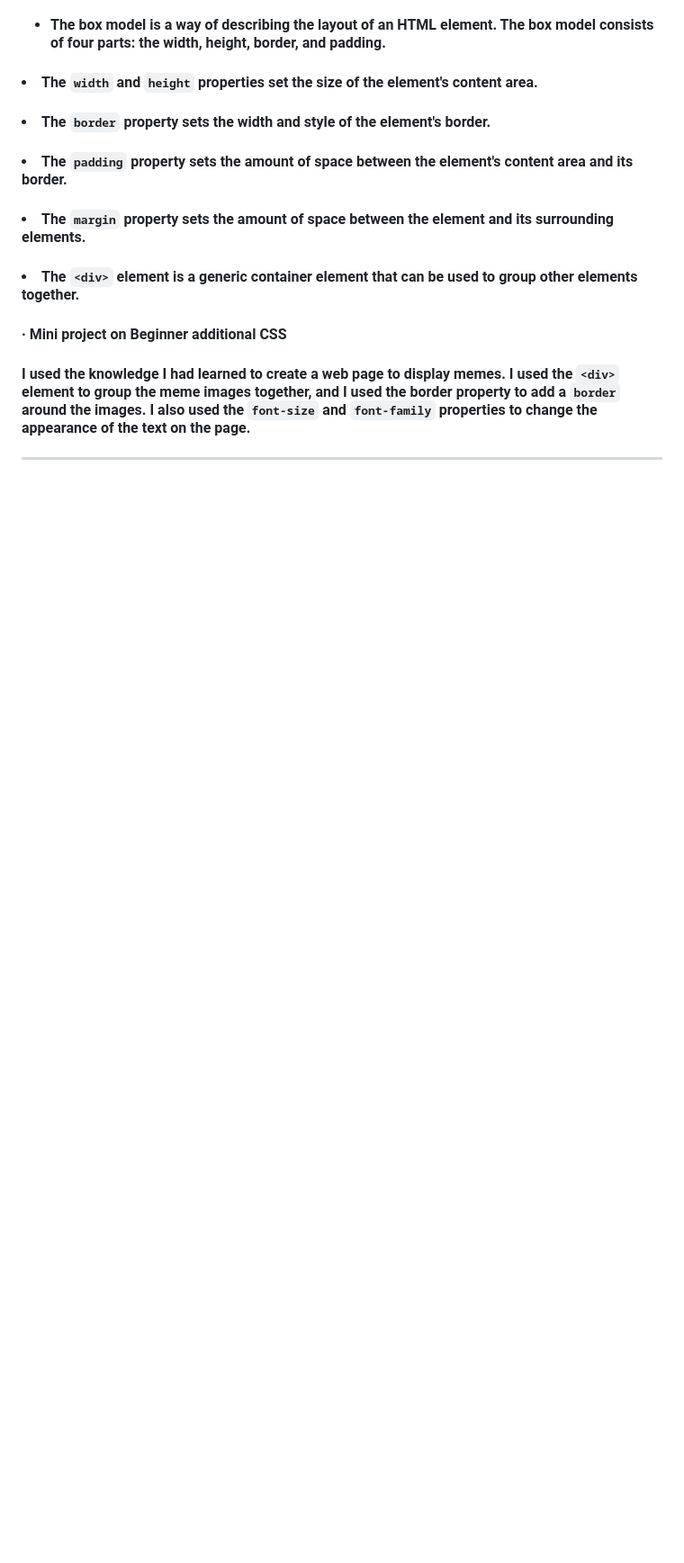
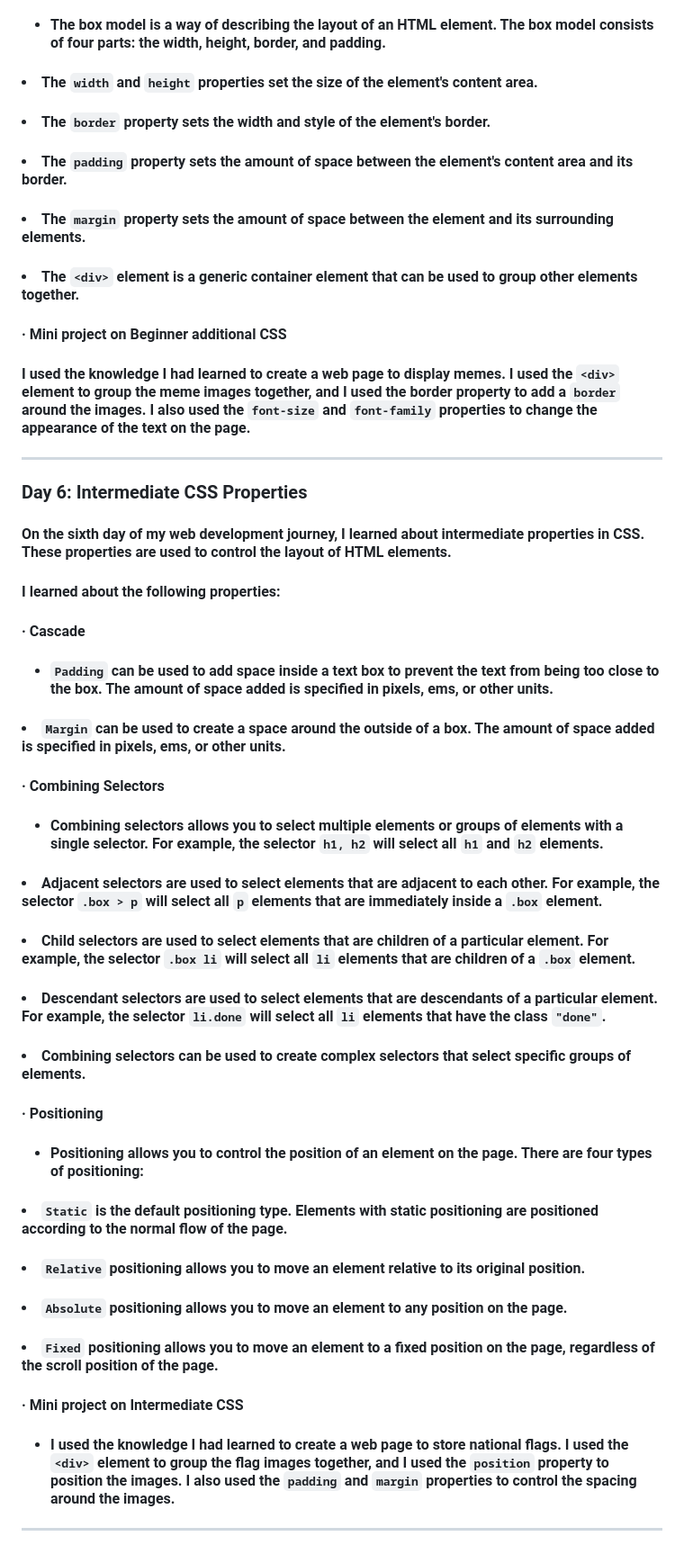
Before and after one commit to 0Phonlakit/My-journey-web-developer, a Markdown page: README.md, the part around the change. Shown at 90% size. Rendered like a GitHub page; blank space fills up the shorter version.

Commit message:
My journey
update day 6

```diff
--- a/README.md
+++ b/README.md
@@ -66,3 +66,25 @@
 #### &middot; Mini project on Beginner additional CSS
 #### I used the knowledge I had learned to create a web page to display memes. I used the `<div>` element to group the meme images together, and I used the border property to add a `border` around the images. I also used the `font-size` and `font-family` properties to change the appearance of the text on the page.
 <hr />
+
+### Day 6: Intermediate CSS Properties
+#### On the sixth day of my web development journey, I learned about intermediate properties in CSS. These properties are used to control the layout of HTML elements.
+#### I learned about the following properties:
+#### &middot; Cascade
+#### <ul> <li> `Padding` can be used to add space inside a text box to prevent the text from being too close to the box. The amount of space added is specified in pixels, ems, or other units. </li>
+#### <li>`Margin` can be used to create a space around the outside of a box. The amount of space added is specified in pixels, ems, or other units. </li> </ul>
+#### &middot; Combining Selectors
+#### <ul> <li> Combining selectors allows you to select multiple elements or groups of elements with a single selector. For example, the selector `h1, h2` will select all `h1` and `h2` elements. </li>
+#### <li> Adjacent selectors are used to select elements that are adjacent to each other. For example, the selector `.box > p` will select all `p` elements that are immediately inside a `.box` element. </li>
+#### <li> Child selectors are used to select elements that are children of a particular element. For example, the selector `.box li` will select all `li` elements that are children of a `.box` element. </li>
+#### <li> Descendant selectors are used to select elements that are descendants of a particular element. For example, the selector `li.done` will select all `li` elements that have the class `"done"`. </li> </ul>
+#### <li> Combining selectors can be used to create complex selectors that select specific groups of elements. </li>
+#### &middot; Positioning
+#### <ul> <li> Positioning allows you to control the position of an element on the page. There are four types of positioning:
+#### <li> `Static` is the default positioning type. Elements with static positioning are positioned according to the normal flow of the page. </li>
+#### <li> `Relative` positioning allows you to move an element relative to its original position. </li>
+#### <li> `Absolute` positioning allows you to move an element to any position on the page. </li>
+#### <li> `Fixed` positioning allows you to move an element to a fixed position on the page, regardless of the scroll position of the page. </li>
+#### &middot; Mini project on Intermediate CSS
+#### <ul> <li> I used the knowledge I had learned to create a web page to store national flags. I used the `<div>` element to group the flag images together, and I used the `position` property to position the images. I also used the `padding` and `margin` properties to control the spacing around the images. </li>
+<hr />
```
